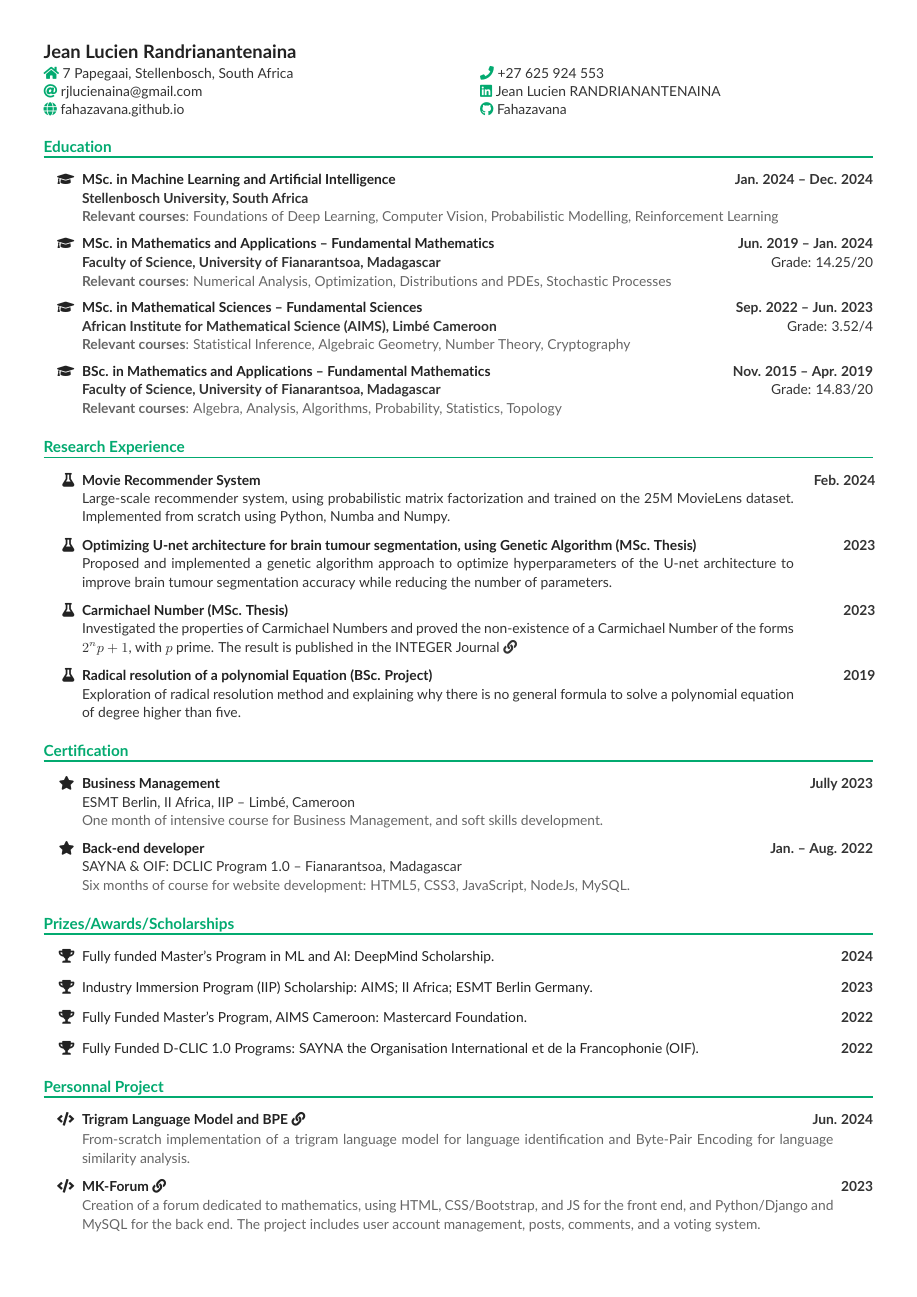
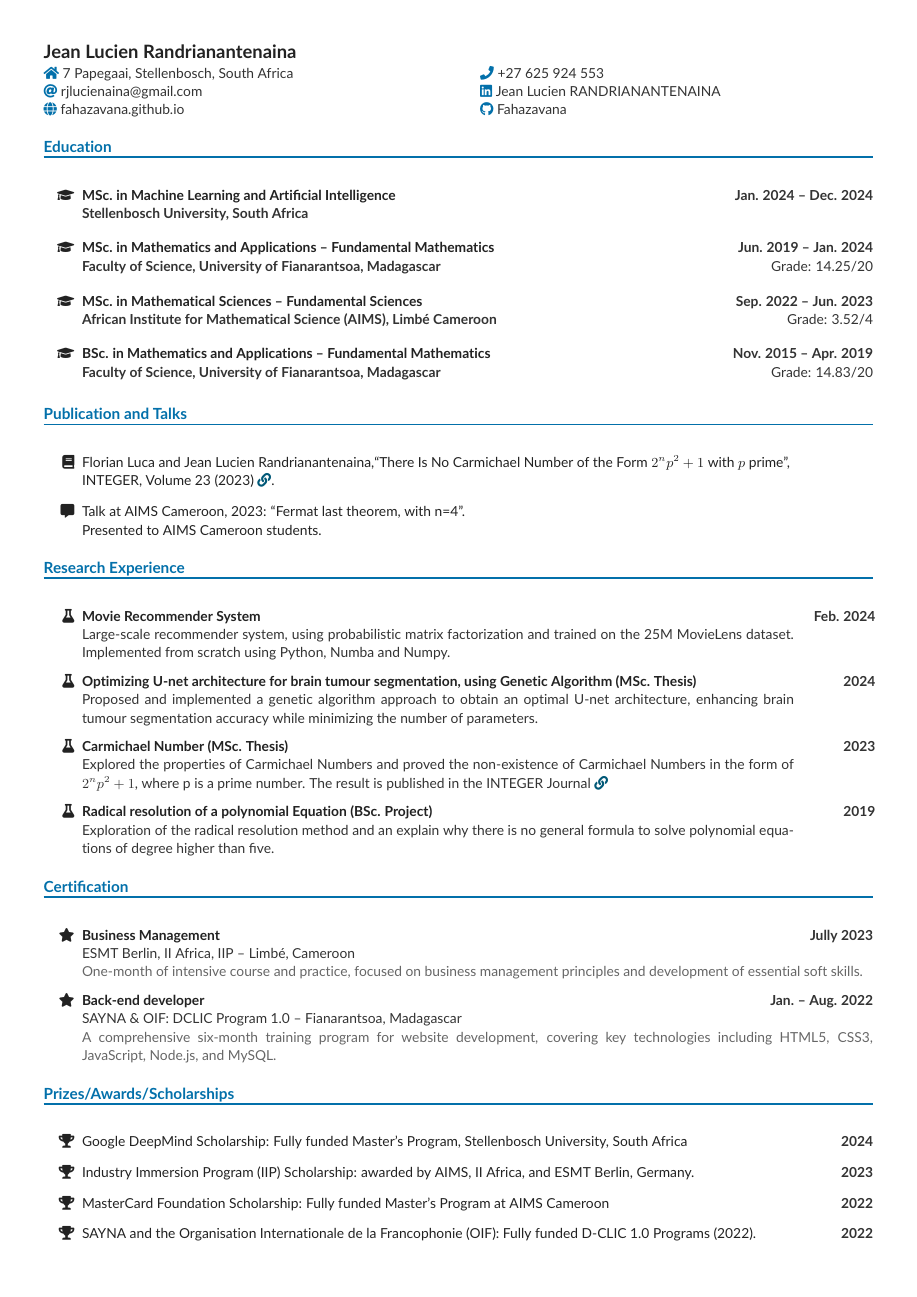
Before and after one commit to Fahazavana/Curriculum_Vitae, a LaTeX CV (Jean_Lucien_Randrianantenaina_CV.tex): page 1 of 2. Compiled offline with pdfLaTeX.

Commit message:
Update CV

```diff
--- a/Jean_Lucien_Randrianantenaina_CV.tex
+++ b/Jean_Lucien_Randrianantenaina_CV.tex
@@ -1,9 +1,10 @@
+% !TeX spellcheck = en_GB
 %-------------------------
 % CV in Latex
 % Author  : Jean Lucien Randrinantenaina
 % License : MIT
 %------------------------
-\documentclass[a4paper, oneside]{article}
+\documentclass[a4paper, oneside, 10pt]{article}
 \usepackage{cmap}
 \usepackage{accsupp}
 \usepackage[utf8]{inputenc}
@@ -36,10 +37,10 @@
 
 %Color
 \definecolor{DefaultBlack}{HTML}{222222}
-\definecolor{DarkGreen}{HTML}{03AA70}
-%\definecolor{DarkGreen}{HTML}{770000}
+\definecolor{DarkGreen}{HTML}{0370AA}
 \definecolor{LightBlack}{HTML}{333333}
 \definecolor{LightGray}{HTML}{666666}
+\definecolor{LinkColor}{HTML}{005877}
 
 \colorlet{default}{DefaultBlack}
 \colorlet{heading}{DarkGreen}
@@ -47,8 +48,10 @@
 \colorlet{accent}{DarkGreen}
 \colorlet{emphasis}{LightBlack}
 \colorlet{body}{LightGray}
+\colorlet{link}{LinkColor}
 
-
+\newcommand{\link}[1]{\color{link}
+	\underline{#1}}
 
 %-- Utility
 \newlength{\lfonts}
@@ -165,89 +208,84 @@
 	% I am an enthusiastic problem-solver with a deep passion for mathematics and computer science. I enjoy learning and tackling challenges that require me to apply my interpersonal skills and technical skills, as well as those that provide opportunities for personal growth. Moreover, I am always ready to face any challenges.
 	\section{Education}
 	\begin{itemize}
-		\cvEducationEntry{MSc. in Machine Learning and  Artificial Intelligence}%
+		\cvEducationEntry{MSc. in Machine Learning and Artificial Intelligence}%
 		{Jan. 2024 -- Dec. 2024}%
 		{\textbf{Stellenbosch University, South Africa}}%
-		{\textbf{Relevant courses}: Foundations of Deep Learning, Computer Vision, Probabilistic Modelling, Reinforcement Learning}%
+		{}
+		%		{\textbf{Relevant courses}: Foundations of Deep Learning, Computer Vision, Probabilistic Modelling, Reinforcement Learning}%
 		%	\phantom{\textbf{Relevant courses}:} Natural Language Processing, Reinforcement Learning, Optimization for Machine Learning}
 
 	\cvEducationEntry{MSc. in Mathematics and Applications -- Fundamental Mathematics}%
 	{Jun. 2019 -- Jan. 2024}%
 	{\textbf{Faculty of Science, University of Fianarantsoa, Madagascar} \hfill Grade: 14.25/20}%
-	{\textbf{Relevant courses}: Numerical Analysis, Optimization, Distributions and PDEs, Stochastic Processes}%
+	{}
+	%	{\textbf{Relevant courses}: Numerical Analysis, Optimization, Distributions and PDEs, Stochastic Processes}%
 	%	\phantom{\textbf{Relevant courses}:} Stochastic Simulation, Combinatorics, Algebra, Graph Theory, Artificial Intelligence,}
 
 \cvEducationEntry{MSc. in Mathematical Sciences -- Fundamental Sciences}%
-{Sep. 2022 -- Jun.  2023}%
+{Sep. 2022 -- Jun. 2023}%
 {\textbf{African Institute for Mathematical Science (AIMS), Limb\'e Cameroon} \hfill Grade: 3.52/4}
-{\textbf{Relevant courses}: Statistical Inference, Algebraic Geometry, Number Theory, Cryptography}%
+{}
+%{\textbf{Relevant courses}: Statistical Inference, Algebraic Geometry, Number Theory, Cryptography}%
 %	\phantom{\textbf{Relevant courses}:} Quantum information theory, Numerical Analysis with Python}
 
 \cvEducationEntry{BSc. in Mathematics and Applications -- Fundamental Mathematics}%
 {Nov. 2015 -- Apr. 2019}%
 {\textbf{Faculty of Science, University of Fianarantsoa, Madagascar} \hfill Grade: 14.83/20}
-{\textbf{Relevant courses}: Algebra, Analysis, Algorithms, Probability, Statistics, Topology}
+{}
+%{\textbf{Relevant courses}: Algebra, Analysis, Algorithms, Probability, Statistics, Topology}
 
 %  \cvEducationEntry{Baccalaureate in Technology in Industrial Engineering}%
 %  {Sep. 2012 -- Jul. 2015}%
 %  {Technical High School Beravina Fianarantsoa, Madagascar. \hfill Grade: 13.08/20}%
 %  {\textbf{Relevant courses}: Automation, Material resistance, Industrial draw}%
 \end{itemize}
-% \section{Publication and Talks}
-% \begin{itemize}
-% 	\item[\faBook] Florian Luca and Jean Lucien Randrianantenaina,\cvLink{``There Is No Carmichael Number of the Form $2^np^2+1$ with $p$ prime'',\\ INTEGER, Volume 23 (2023)}{http://math.colgate.edu/~integers/x51/x51.pdf}.
+\section{Publication and Talks}
+\begin{itemize}
+\item[\faBook] Florian Luca and Jean Lucien Randrianantenaina,\cvLink{``There Is No Carmichael Number of the Form $2^np^2+1$ with $p$ prime'',\\ INTEGER, Volume 23 (2023)}{http://math.colgate.edu/~integers/x51/x51.pdf}.
 
-% 	\item[\faComment*] Talk at AIMS Cameroon,  2023: ``Fermat last theorem, with n=4''
-% 	      Presented to AIMS Cameroon students.\\ Supervised by Prof. Dr Hans Georg R\"{u}ck, Universität Kassel.
-% \end{itemize}
+\item[\faComment*] Talk at AIMS Cameroon,  2023: ``Fermat last theorem, with n=4''.\\
+Presented to AIMS Cameroon students.%\\ Supervised by Prof. Dr Hans Georg R\"{u}ck, Universität Kassel.
+\end{itemize}
 \section{Research Experience}
 \begin{itemize}
-\item[\faFlask]\cvResearchEntry{Movie Recommender System}%
+\item[\faFlask] \cvResearchEntry{Movie Recommender System}%
 {Feb. 2024}%
 {Large-scale recommender system, using probabilistic matrix factorization and trained on the 25M MovieLens dataset. Implemented from scratch using Python, Numba and Numpy.}{}%
-\item[\faFlask]\cvResearchEntry{Optimizing U-net architecture for brain tumour segmentation, using Genetic Algorithm (MSc. Thesis)}%
-{2023}%
-{Proposed and implemented a genetic algorithm approach to optimize hyperparameters of the U-net architecture to improve brain tumour segmentation accuracy while reducing the number of parameters.}{}
+
+\item[\faFlask] \cvResearchEntry{Optimizing U-net architecture for brain tumour segmentation, using Genetic Algorithm (MSc. Thesis)}%
+{2024}%
+{Proposed and implemented a genetic algorithm approach to obtain an optimal U-net architecture, enhancing brain tumour segmentation accuracy while minimizing the number of parameters.}{}
 %	      {\textbf{Supervisor:} Dr Aurelle Tchagna Kuanou (U. of Buea Cameroon) and Dr Joelson Randriamparany (U. Fianarantsoa)}
-\item[\faFlask]\cvResearchEntry{Carmichael Number (MSc. Thesis)}{2023}
-{\cvLink{Investigated the properties of Carmichael Numbers and proved the non-existence of a Carmichael Number of the forms $2^np+1$, with $p$ prime.
-	The result is published in the INTEGER Journal}{http://math.colgate.edu/~integers/x51/x51.pdf}}{}
+
+\item[\faFlask] \cvResearchEntry{Carmichael Number (MSc. Thesis)}{2023} {\cvLink{Explored the properties of Carmichael Numbers and proved the non-existence of Carmichael Numbers in the form of $2^np^2 + 1$, where p is a prime number. The result is published in the INTEGER Journal}{http://math.colgate.edu/~integers/x51/x51.pdf}}{}
 %	      {\textbf{Supervisor:} Prof. Florian Luca (U. of Wits, South Africa)}
-	\item[\faFlask]\cvResearchEntry{Radical resolution of a polynomial Equation (BSc. Project)}
+
+\item[\faFlask] \cvResearchEntry{Radical resolution of a polynomial Equation (BSc. Project)}
 {2019}
-	{Exploration of radical resolution method and explaining why there is no general formula to solve a polynomial equation of degree higher than five. }{}
+{Exploration of the radical resolution method and an explain why there is no general formula to solve polynomial equations of degree higher than five.}{}
 %	      {\textbf{Supervisor:} Prof. Solo Randriamahaleo (U. of Fianarantsoa)}
 \end{itemize}
 \section{Certification}
 \begin{itemize}
 \cvExtraEntry{Business Management }{Jully 2023}{ESMT Berlin, II Africa, IIP -- Limb\'e, Cameroon}{
-One month of intensive course for Business Management, and soft skills development.
-}{}{}
-\cvExtraEntry{Back-end developer }{Jan. -- Aug. 2022}{SAYNA \& OIF: DCLIC Program 1.0 -- Fianarantsoa, Madagascar}{
-Six months of course for website development: HTML5, CSS3, JavaScript, NodeJs, MySQL.
-}{}
+One-month of intensive course and practice, focused on business management principles and development of essential soft skills.}{}{}
+\cvExtraEntry{Back-end developer }{Jan. -- Aug. 2022}{SAYNA \& OIF: DCLIC Program 1.0 -- Fianarantsoa, Madagascar}{A comprehensive six-month training program for website development, covering key technologies including HTML5, CSS3, JavaScript, Node.js, and MySQL.}{}
 \end{itemize}
 \section{Prizes/Awards/Scholarships}
 \begin{itemize}
-\item[\faTrophy] Fully funded Master's Program in ML and AI: DeepMind Scholarship. \hfill \textbf{\color{emphasis}2024}
-\item[\faTrophy] Industry Immersion Program (IIP) Scholarship: AIMS; II Africa; ESMT Berlin Germany.\hfill \textbf{\color{emphasis}2023}
-\item[\faTrophy] Fully Funded Master's Program, AIMS Cameroon: Mastercard Foundation. \hfill \textbf{\color{emphasis}2022}
-\item[\faTrophy] Fully Funded D-CLIC 1.0 Programs: SAYNA  the Organisation International et de la Francophonie (OIF).\hfill \textbf{\color{emphasis}2022}
+\item[\faTrophy]
+Google DeepMind Scholarship: Fully funded Master's Program, Stellenbosch University, South Africa  \hfill \textbf{\color{emphasis}2024}%in Machine Learning and Artificial Intelligence.
+
+\item[\faTrophy]
+Industry Immersion Program (IIP) Scholarship: awarded by AIMS, II Africa, and ESMT Berlin, Germany.\hfill \textbf{\color{emphasis}
+2023}
+
+\item[\faTrophy] MasterCard Foundation Scholarship: Fully funded Master's Program at AIMS Cameroon
+\hfill \textbf{\color{emphasis}
+2022}
+
+\item[\faTrophy] SAYNA and the Organisation Internationale de la Francophonie (OIF): Fully funded D-CLIC 1.0 Programs (2022).\hfill \textbf{\color{emphasis}
+2022}
 \end{itemize}
-\section{Personnal Project}
-\begin{itemize}
-\item[\faCode]\cvProjectEntry{Trigram Language Model and BPE}%
-	{https://github.com/Fahazavana/NGramLMs_BPE}%
-	{Jun. 2024}%
-	{From-scratch implementation of a trigram language model for language identification and Byte-Pair Encoding for language similarity analysis.}
 
-\item[\faCode]\cvProjectEntry{MK-Forum}%
-{https://github.com/Fahazavana/MK-Forum}%
-{2023}%
-{Creation of a forum dedicated to mathematics, using HTML, CSS/Bootstrap, and JS for the front end, and Python/Django and MySQL for the back end. The project includes user account management, posts, comments, and a voting system.}
-%%%%%%%%
-\item[\faCode]\cvProjectEntry{FCryptos}{https://github.com/Fahazavana/FCryptos}{2023}{Implementation of various cryptographic systems using Python, like Shift cypher, Vingenere cypher, SPN, RSA, and ENIGMA machine.}
-%%%%%%%%%%%%%%%
-\item[\faGamepad]\cvProjectEntry{Unbeatable TicTacToe}{https://github.com/Fahazavana/SAYNA-JAVASCRIPT-MORPION-042022}{2022}{Implementation of the Tic-Tac-Toe game using HTML, CSS and JavaScript. It has an
-automated computer player that uses a combination of random placement
-and min-max algorithm to make each move depending on the chosen level.}
@@ -277,5 +311,6 @@ and min-max algorithm to make each move depending on the chosen level.}
 		\pointskill{\includegraphics[width=1.5em, align=c]{img/FR.png}}{French}{4}\\[2pt]
 		\pointskill{\includegraphics[width=1.5em, align=c]{img/MG.png}}{Malagasy}{6}\\}
 \end{minipage}\hfill \phantom{}
-% \section{Interests}
-% \makebox[2.5\lfonts][r]{\faFootballBall ~~}\parbox{\linewidth}{ Hiking, Football, Guitar, Malagasy AI}
+
+
+\section{Personnal Project}
```
Also changed, not shown: Jean_Lucien_Randrianantenaina_CV.pdf, Jean_Lucien_Randrianantenaina_CV.tex (188 more changed lines). Lines whose indentation alone changed are shown as unchanged.
